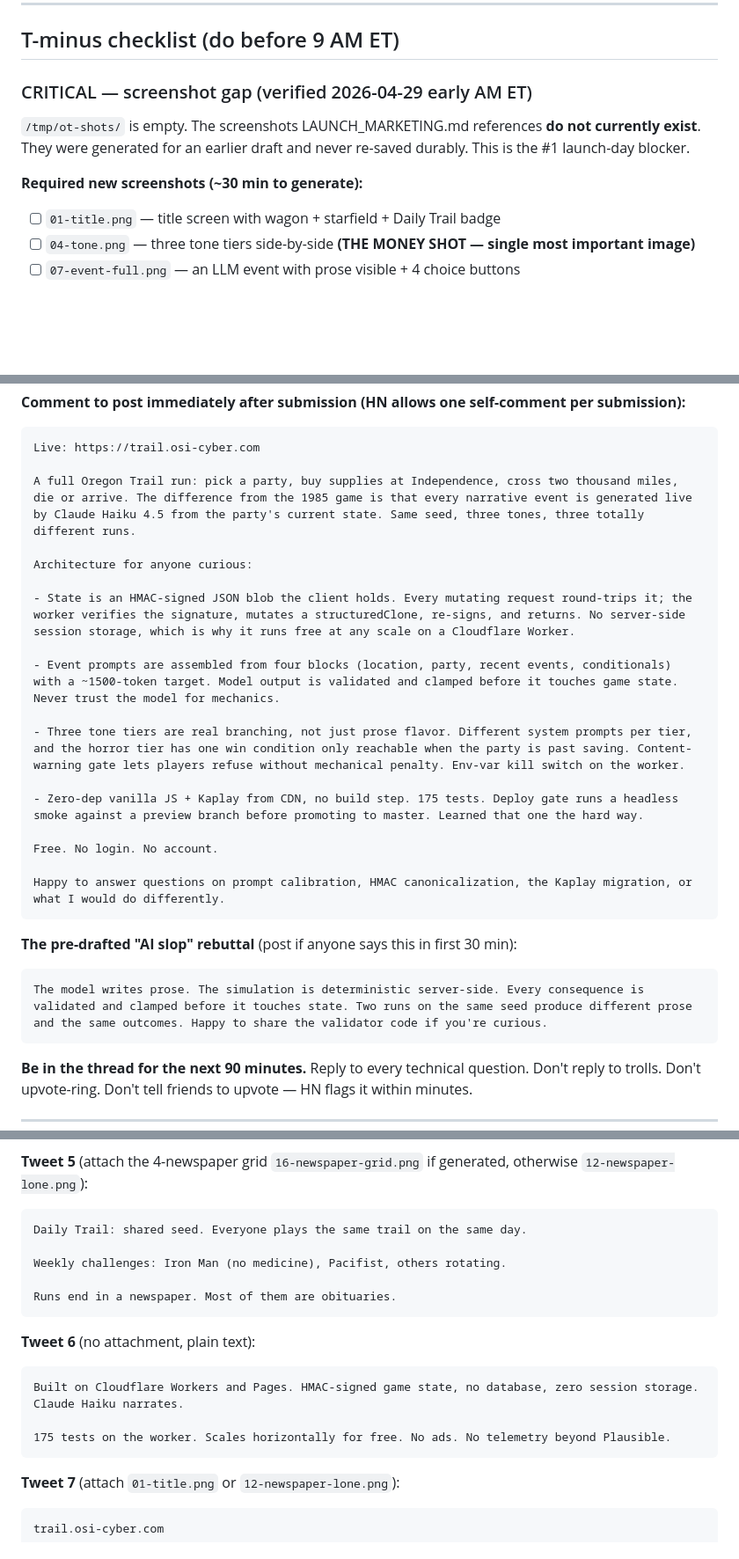
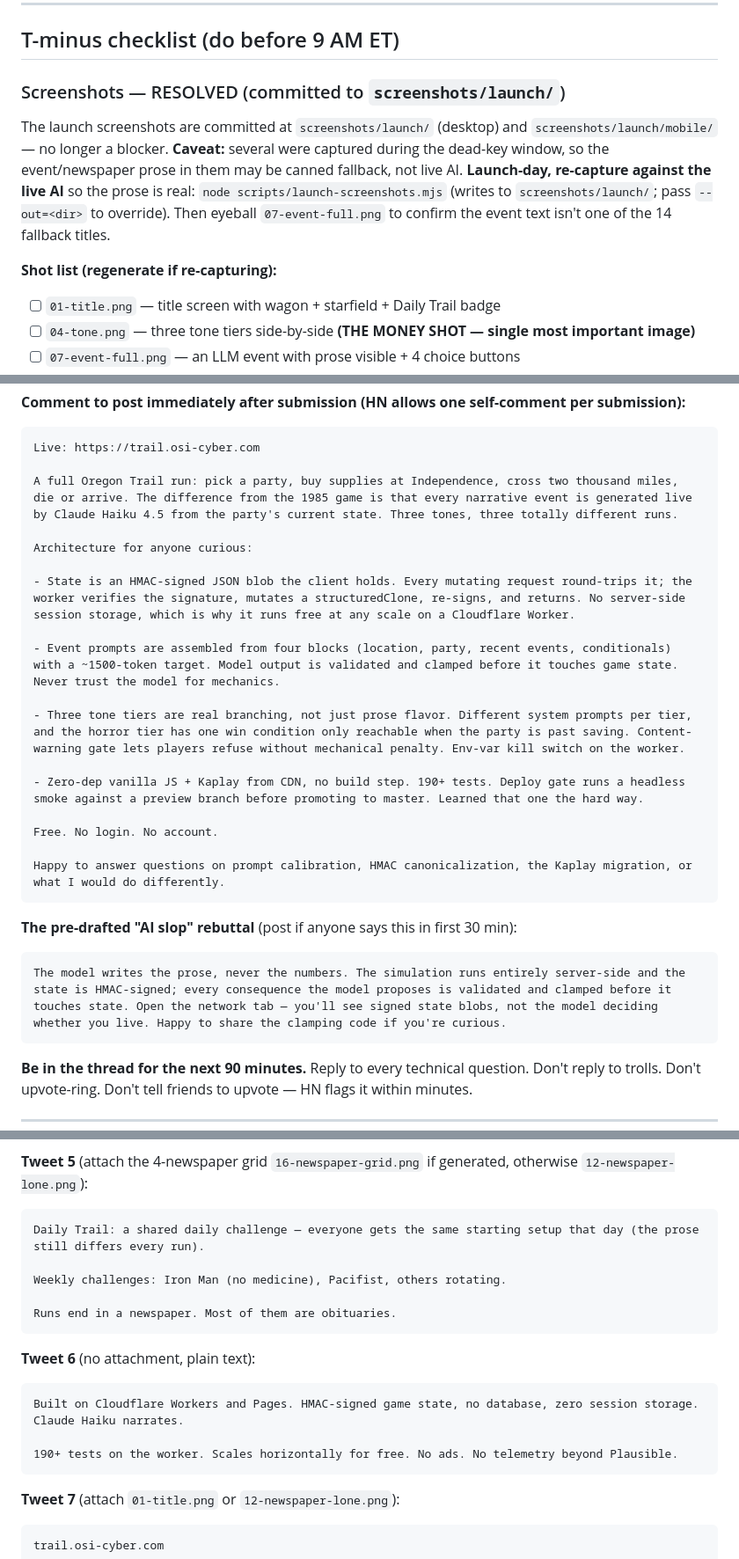
Before and after one commit to ryandakine/oregon-trail, a Markdown page: LAUNCH_DAY_PLAYBOOK.md, 3 parts joined by grey strips. Shown at 88% size. Rendered like a GitHub page; blank space fills up the shorter version.

````diff
--- a/LAUNCH_DAY_PLAYBOOK.md
+++ b/LAUNCH_DAY_PLAYBOOK.md
@@ -10,10 +10,10 @@ This file is the hour-by-hour execution checklist. Copy is paste-ready.
 
 ## T-minus checklist (do before 9 AM ET)
 
-### CRITICAL — screenshot gap (verified 2026-04-29 early AM ET)
-`/tmp/ot-shots/` is empty. The screenshots LAUNCH_MARKETING.md references **do not currently exist**. They were generated for an earlier draft and never re-saved durably. This is the #1 launch-day blocker.
+### Screenshots — RESOLVED (committed to `screenshots/launch/`)
+The launch screenshots are committed at `screenshots/launch/` (desktop) and `screenshots/launch/mobile/` — no longer a blocker. **Caveat:** several were captured during the dead-key window, so the event/newspaper prose in them may be canned fallback, not live AI. **Launch-day, re-capture against the live AI** so the prose is real: `node scripts/launch-screenshots.mjs` (writes to `screenshots/launch/`; pass `--out=<dir>` to override). Then eyeball `07-event-full.png` to confirm the event text isn't one of the 14 fallback titles.
 
-**Required new screenshots (~30 min to generate):**
+**Shot list (regenerate if re-capturing):**
 - [ ] `01-title.png` — title screen with wagon + starfield + Daily Trail badge
 - [ ] `04-tone.png` — three tone tiers side-by-side **(THE MONEY SHOT — single most important image)**
 - [ ] `07-event-full.png` — an LLM event with prose visible + 4 choice buttons
@@ -63,7 +63,7 @@ https://trail.osi-cyber.com
 ```
 Live: https://trail.osi-cyber.com
 
-A full Oregon Trail run: pick a party, buy supplies at Independence, cross two thousand miles, die or arrive. The difference from the 1985 game is that every narrative event is generated live by Claude Haiku 4.5 from the party's current state. Same seed, three tones, three totally different runs.
+A full Oregon Trail run: pick a party, buy supplies at Independence, cross two thousand miles, die or arrive. The difference from the 1985 game is that every narrative event is generated live by Claude Haiku 4.5 from the party's current state. Three tones, three totally different runs.
 
 Architecture for anyone curious:
 
@@ -73,7 +73,7 @@ Architecture for anyone curious:
 
 - Three tone tiers are real branching, not just prose flavor. Different system prompts per tier, and the horror tier has one win condition only reachable when the party is past saving. Content-warning gate lets players refuse without mechanical penalty. Env-var kill switch on the worker.
 
-- Zero-dep vanilla JS + Kaplay from CDN, no build step. 175 tests. Deploy gate runs a headless smoke against a preview branch before promoting to master. Learned that one the hard way.
+- Zero-dep vanilla JS + Kaplay from CDN, no build step. 190+ tests. Deploy gate runs a headless smoke against a preview branch before promoting to master. Learned that one the hard way.
 
 Free. No login. No account.
 
@@ -82,7 +82,7 @@ Happy to answer questions on prompt calibration, HMAC canonicalization, the Kapl
 
 **The pre-drafted "AI slop" rebuttal** (post if anyone says this in first 30 min):
 ```
-The model writes prose. The simulation is deterministic server-side. Every consequence is validated and clamped before it touches state. Two runs on the same seed produce different prose and the same outcomes. Happy to share the validator code if you're curious.
+The model writes the prose, never the numbers. The simulation runs entirely server-side and the state is HMAC-signed; every consequence the model proposes is validated and clamped before it touches state. Open the network tab — you'll see signed state blobs, not the model deciding whether you live. Happy to share the clamping code if you're curious.
 ```
 
 **Be in the thread for the next 90 minutes.** Reply to every technical question. Don't reply to trolls. Don't upvote-ring. Don't tell friends to upvote — HN flags it within minutes.
@@ -135,7 +135,7 @@ A content warning gate lets any player opt out without mechanical penalty. What
 
 **Tweet 5** (attach the 4-newspaper grid `16-newspaper-grid.png` if generated, otherwise `12-newspaper-lone.png`):
 ```
-Daily Trail: shared seed. Everyone plays the same trail on the same day.
+Daily Trail: a shared daily challenge — everyone gets the same starting setup that day (the prose still differs every run).
 
 Weekly challenges: Iron Man (no medicine), Pacifist, others rotating.
 
@@ -146,7 +146,7 @@ Runs end in a newspaper. Most of them are obituaries.
 ```
 Built on Cloudflare Workers and Pages. HMAC-signed game state, no database, zero session storage. Claude Haiku narrates.
 
-175 tests on the worker. Scales horizontally for free. No ads. No telemetry beyond Plausible.
+190+ tests on the worker. Scales horizontally for free. No ads. No telemetry beyond Plausible.
 ```
 
 **Tweet 7** (attach `01-title.png` or `12-newspaper-lone.png`):
````
Also changed, not shown: other parts of LAUNCH_DAY_PLAYBOOK.md (+2 -2 lines), LAUNCH_MARKETING.md (+10 -10 lines).
